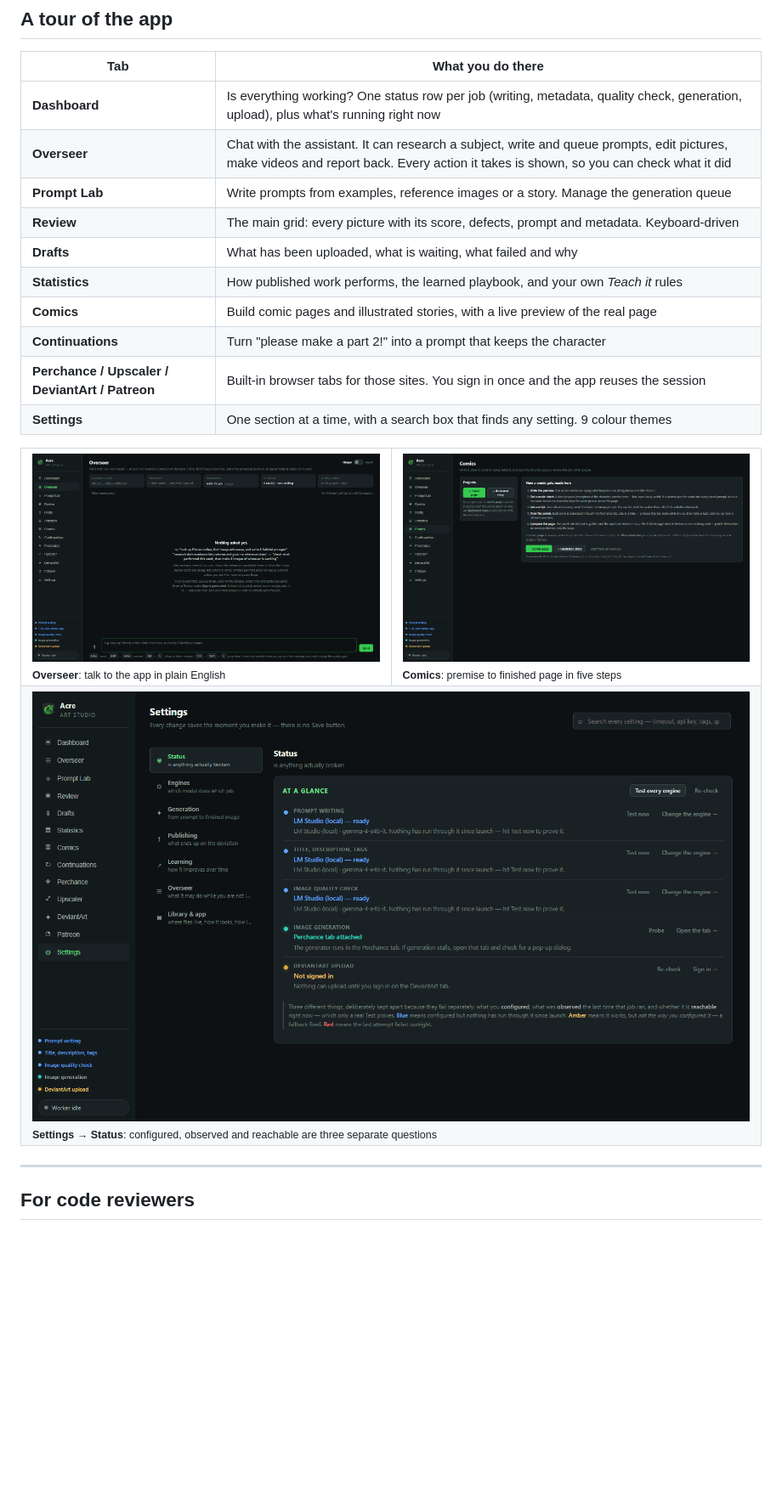
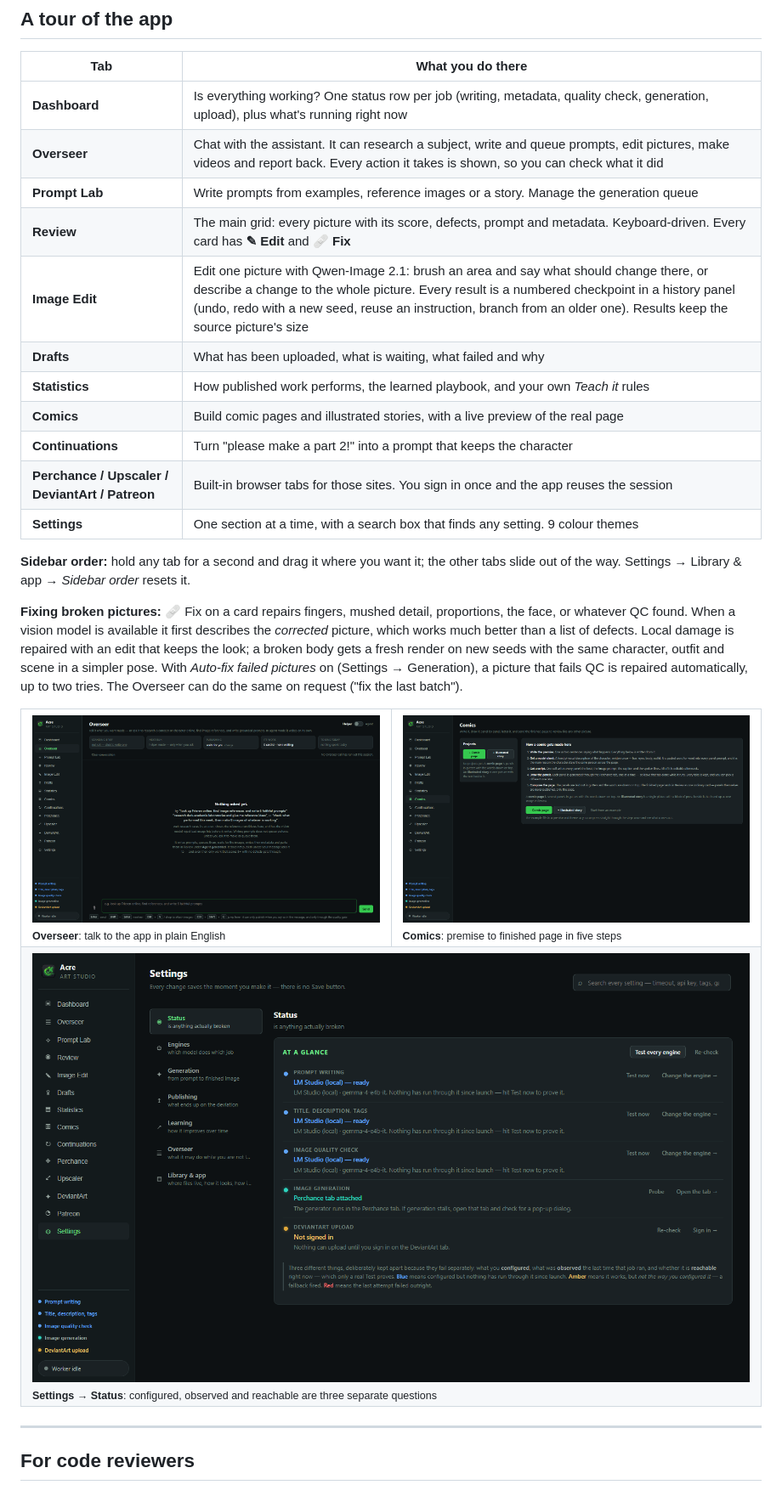
Before and after one commit to PanPenek/AcreArtStudio-Showcase, a Markdown page: README.md, the part around the change. Shown: that part at 85% size. GitHub-like rendering; pictures changed too: docs/screenshots/comics.png, docs/screenshots/overseer.png, docs/screenshots/settings.png; blank space fills up the shorter version.

```diff
--- a/README.md
+++ b/README.md
@@ -230,13 +230,18 @@ matter if you want to publish.
 | **Dashboard** | Is everything working? One status row per job (writing, metadata, quality check, generation, upload), plus what's running right now |
 | **Overseer** | Chat with the assistant. It can research a subject, write and queue prompts, edit pictures, make videos and report back. Every action it takes is shown, so you can check what it did |
 | **Prompt Lab** | Write prompts from examples, reference images or a story. Manage the generation queue |
-| **Review** | The main grid: every picture with its score, defects, prompt and metadata. Keyboard-driven |
+| **Review** | The main grid: every picture with its score, defects, prompt and metadata. Keyboard-driven. Every card has **✎ Edit** and **🩹 Fix** |
+| **Image Edit** | Edit one picture with Qwen-Image 2.1: brush an area and say what should change there, or describe a change to the whole picture. Every result is a numbered checkpoint in a history panel (undo, redo with a new seed, reuse an instruction, branch from an older one). Results keep the source picture's size |
 | **Drafts** | What has been uploaded, what is waiting, what failed and why |
 | **Statistics** | How published work performs, the learned playbook, and your own *Teach it* rules |
 | **Comics** | Build comic pages and illustrated stories, with a live preview of the real page |
 | **Continuations** | Turn "please make a part 2!" into a prompt that keeps the character |
 | **Perchance / Upscaler / DeviantArt / Patreon** | Built-in browser tabs for those sites. You sign in once and the app reuses the session |
 | **Settings** | One section at a time, with a search box that finds any setting. 9 colour themes |
+
+**Sidebar order:** hold any tab for a second and drag it where you want it; the other tabs slide out of the way. Settings → Library & app → *Sidebar order* resets it.
+
+**Fixing broken pictures:** 🩹 Fix on a card repairs fingers, mushed detail, proportions, the face, or whatever QC found. When a vision model is available it first describes the *corrected* picture, which works much better than a list of defects. Local damage is repaired with an edit that keeps the look; a broken body gets a fresh render on new seeds with the same character, outfit and scene in a simpler pose. With *Auto-fix failed pictures* on (Settings → Generation), a picture that fails QC is repaired automatically, up to two tries. The Overseer can do the same on request ("fix the last batch").
 
 <table>
 <tr>
```
Also changed, not shown: docs/ARCHITECTURE.md (+19 -1 lines), docs/screenshots/dashboard.png, 12 other files.
